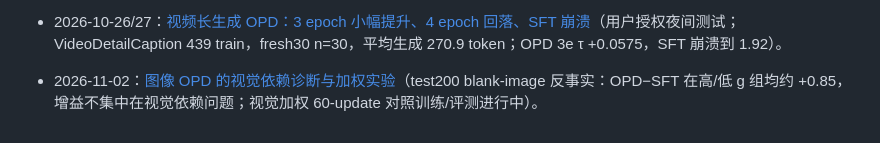
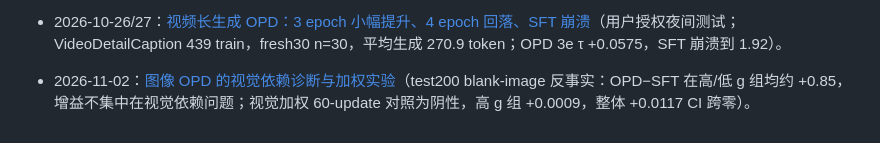
Before and after one commit to mcy1123/VisionSpec, a Markdown page: docs/reports/README.md, the part around the change. GitHub-like rendering.

Commit message:
Add weighted visual OPD result: null on high-grounded tokens

```diff
--- a/docs/reports/README.md
+++ b/docs/reports/README.md
@@ -71,4 +71,4 @@
 
 - 2026-10-26/27：[视频长生成 OPD：3 epoch 小幅提升、4 epoch 回落、SFT 崩溃](2026-10-26-video-caption-opd.md)（用户授权夜间测试；VideoDetailCaption 439 train，fresh30 n=30，平均生成 270.9 token；OPD 3e τ +0.0575，SFT 崩溃到 1.92）。
 
-- 2026-11-02：[图像 OPD 的视觉依赖诊断与加权实验](2026-11-02-visual-opd.md)（test200 blank-image 反事实：OPD−SFT 在高/低 g 组均约 +0.85，增益不集中在视觉依赖问题；视觉加权 60-update 对照训练/评测进行中）。
+- 2026-11-02：[图像 OPD 的视觉依赖诊断与加权实验](2026-11-02-visual-opd.md)（test200 blank-image 反事实：OPD−SFT 在高/低 g 组均约 +0.85，增益不集中在视觉依赖问题；视觉加权 60-update 对照为阴性，高 g 组 +0.0009，整体 +0.0117 CI 跨零）。
```
Also changed, not shown: docs/reports/2026-11-02-visual-opd.md (+20 -3 lines).
